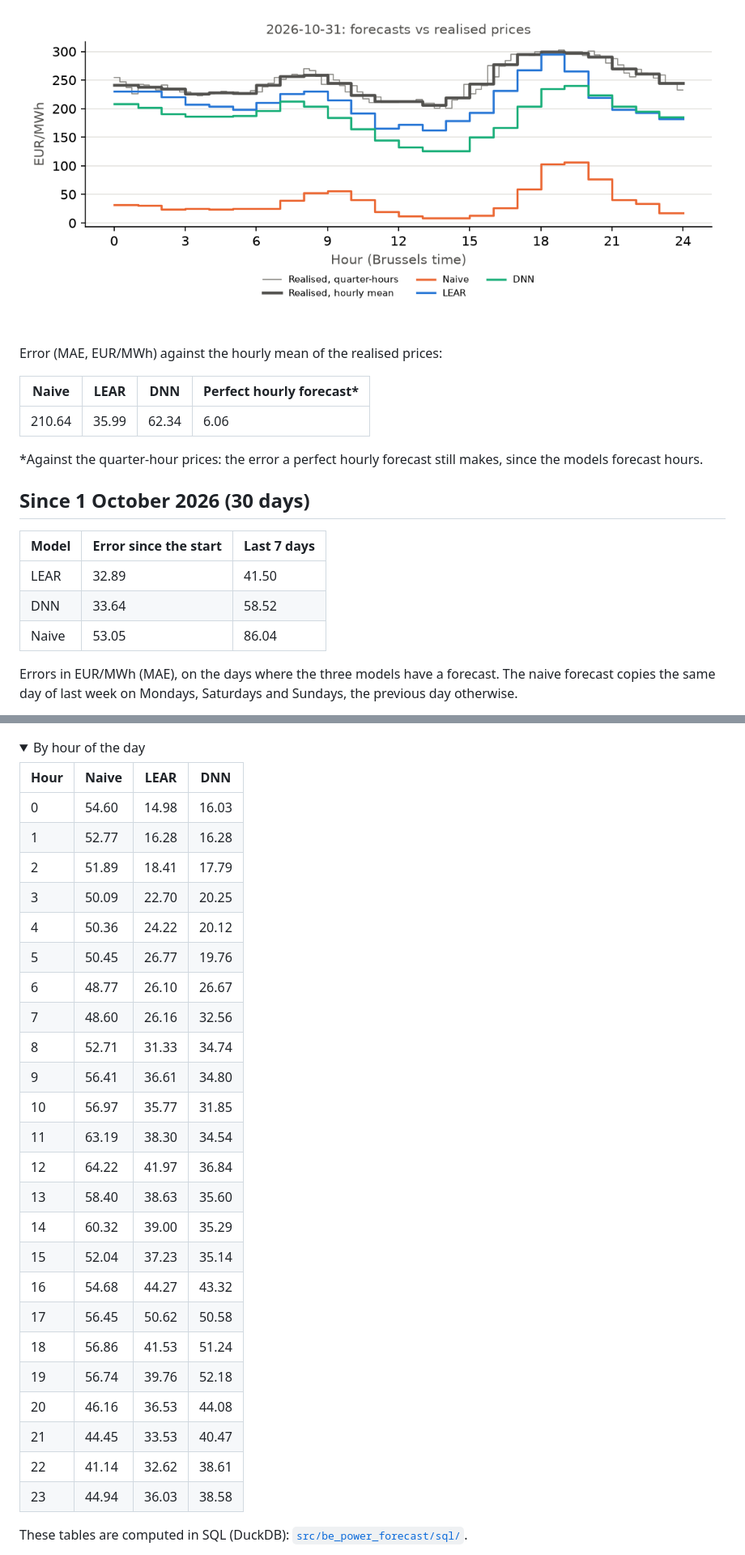
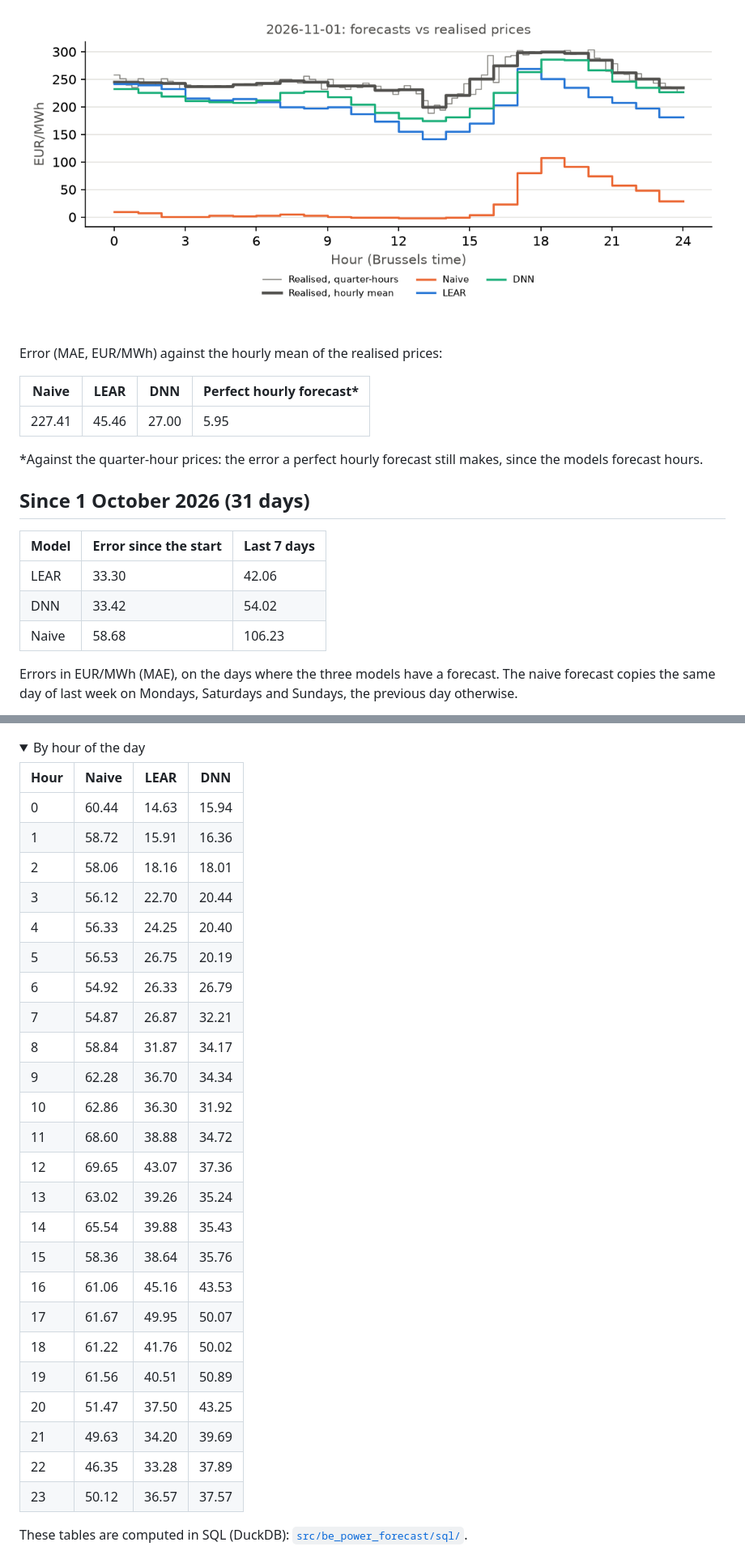
Before and after one commit to julienmoury/be-power-price-forecasting, a Markdown page: live/README.md, 2 parts joined by grey strips. Shown at 81% size. Drawn GitHub-style; pictures changed too: live/compare.png; folded sections open.

Commit message:
chore(live): forecast of 2026-11-02

```diff
--- a/live/README.md
+++ b/live/README.md
@@ -14,17 +14,17 @@ Error (MAE, EUR/MWh) against the hourly mean of the realised prices:
 
 | Naive | LEAR | DNN | Perfect hourly forecast* |
 |---|---|---|---|
-| 210.64 | 35.99 | 62.34 | 6.06 |
+| 227.41 | 45.46 | 27.00 | 5.95 |
 
 *Against the quarter-hour prices: the error a perfect hourly forecast still makes, since the models forecast hours.
 
-## Since 1 October 2026 (30 days)
+## Since 1 October 2026 (31 days)
 
 | Model | Error since the start | Last 7 days |
 |---|---|---|
-| LEAR | 32.89 | 41.50 |
-| DNN | 33.64 | 58.52 |
-| Naive | 53.05 | 86.04 |
+| LEAR | 33.30 | 42.06 |
+| DNN | 33.42 | 54.02 |
+| Naive | 58.68 | 106.23 |
 
 Errors in EUR/MWh (MAE), on the days where the three models have a forecast. The naive forecast copies the same day of last week on Mondays, Saturdays and Sundays, the previous day otherwise.
 
@@ -72,30 +73,30 @@ Errors in EUR/MWh (MAE), on the days where the three models have a forecast. The
 
 | Hour | Naive | LEAR | DNN |
 |---|---|---|---|
-| 0 | 54.60 | 14.98 | 16.03 |
-| 1 | 52.77 | 16.28 | 16.28 |
-| 2 | 51.89 | 18.41 | 17.79 |
-| 3 | 50.09 | 22.70 | 20.25 |
-| 4 | 50.36 | 24.22 | 20.12 |
-| 5 | 50.45 | 26.77 | 19.76 |
-| 6 | 48.77 | 26.10 | 26.67 |
-| 7 | 48.60 | 26.16 | 32.56 |
-| 8 | 52.71 | 31.33 | 34.74 |
-| 9 | 56.41 | 36.61 | 34.80 |
-| 10 | 56.97 | 35.77 | 31.85 |
-| 11 | 63.19 | 38.30 | 34.54 |
-| 12 | 64.22 | 41.97 | 36.84 |
-| 13 | 58.40 | 38.63 | 35.60 |
-| 14 | 60.32 | 39.00 | 35.29 |
-| 15 | 52.04 | 37.23 | 35.14 |
-| 16 | 54.68 | 44.27 | 43.32 |
-| 17 | 56.45 | 50.62 | 50.58 |
-| 18 | 56.86 | 41.53 | 51.24 |
-| 19 | 56.74 | 39.76 | 52.18 |
-| 20 | 46.16 | 36.53 | 44.08 |
-| 21 | 44.45 | 33.53 | 40.47 |
-| 22 | 41.14 | 32.62 | 38.61 |
-| 23 | 44.94 | 36.03 | 38.58 |
+| 0 | 60.44 | 14.63 | 15.94 |
+| 1 | 58.72 | 15.91 | 16.36 |
+| 2 | 58.06 | 18.16 | 18.01 |
+| 3 | 56.12 | 22.70 | 20.44 |
+| 4 | 56.33 | 24.25 | 20.40 |
+| 5 | 56.53 | 26.75 | 20.19 |
+| 6 | 54.92 | 26.33 | 26.79 |
+| 7 | 54.87 | 26.87 | 32.21 |
+| 8 | 58.84 | 31.87 | 34.17 |
+| 9 | 62.28 | 36.70 | 34.34 |
+| 10 | 62.86 | 36.30 | 31.92 |
+| 11 | 68.60 | 38.88 | 34.72 |
+| 12 | 69.65 | 43.07 | 37.36 |
+| 13 | 63.02 | 39.26 | 35.24 |
+| 14 | 65.54 | 39.88 | 35.43 |
+| 15 | 58.36 | 38.64 | 35.76 |
+| 16 | 61.06 | 45.16 | 43.53 |
+| 17 | 61.67 | 49.95 | 50.07 |
+| 18 | 61.22 | 41.76 | 50.02 |
+| 19 | 61.56 | 40.51 | 50.89 |
+| 20 | 51.47 | 37.50 | 43.25 |
+| 21 | 49.63 | 34.20 | 39.69 |
+| 22 | 46.35 | 33.28 | 37.89 |
+| 23 | 50.12 | 36.57 | 37.57 |
 
 </details>
 
```
Also changed, not shown: other parts of live/README.md (+3 -2 lines), 1 other file.
